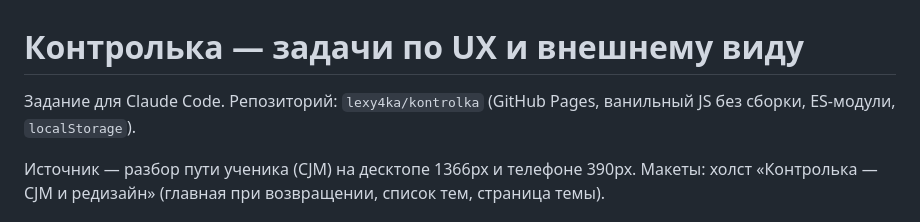
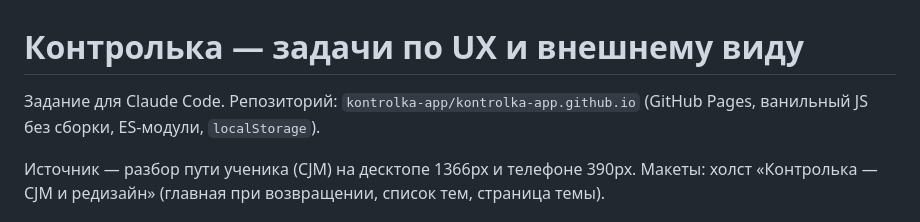
Before and after one commit to kontrolka-app/kontrolka-app.github.io, a Markdown page: docs/ux-tasks.md, the part around the change. Drawn GitHub-style.

Commit message:
Документы: новый адрес сайта и репозитория
Co-Authored-By: Claude Opus 5.5 <noreply@anthropic.com>

```diff
--- a/docs/ux-tasks.md
+++ b/docs/ux-tasks.md
@@ -1,6 +1,6 @@
 # Контролька — задачи по UX и внешнему виду
 
-Задание для Claude Code. Репозиторий: `lexy4ka/kontrolka` (GitHub Pages, ванильный JS без сборки, ES-модули, `localStorage`).
+Задание для Claude Code. Репозиторий: `kontrolka-app/kontrolka-app.github.io` (GitHub Pages, ванильный JS без сборки, ES-модули, `localStorage`).
 
 Источник — разбор пути ученика (CJM) на десктопе 1366px и телефоне 390px. Макеты: холст «Контролька — CJM и редизайн» (главная при возвращении, список тем, страница темы).
 
```
Also changed, not shown: kontrolka-improvements.md (+1 -1 lines).
